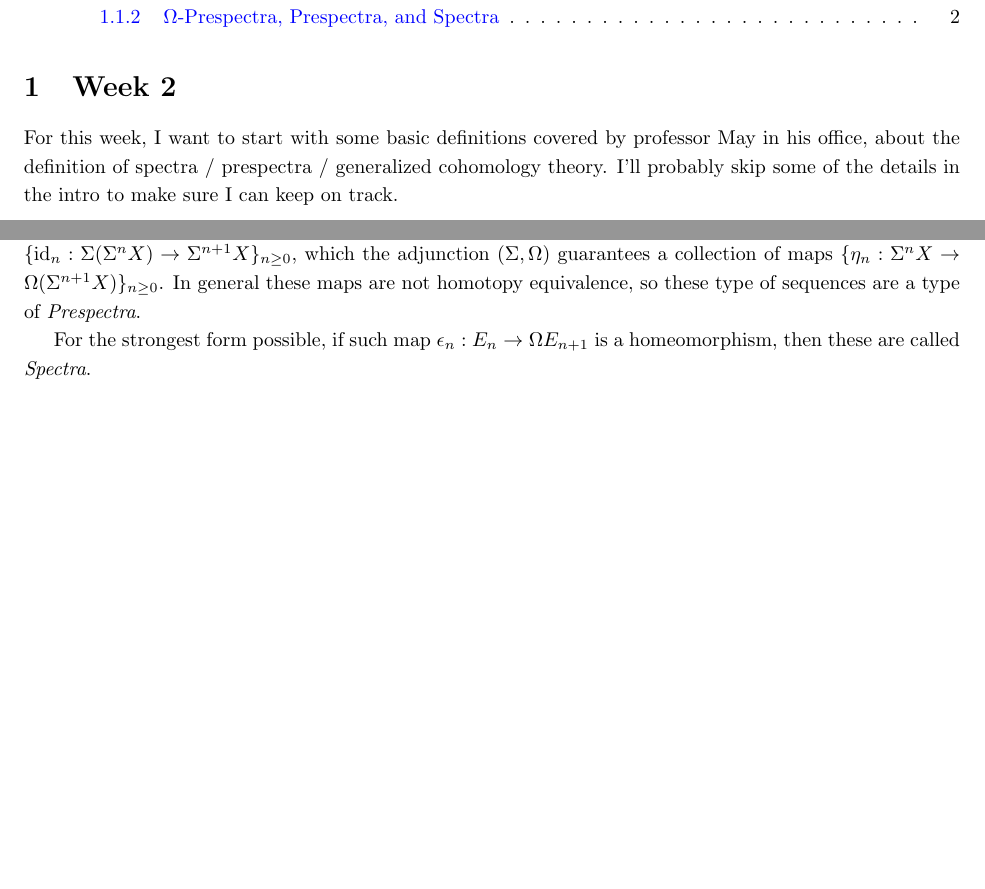
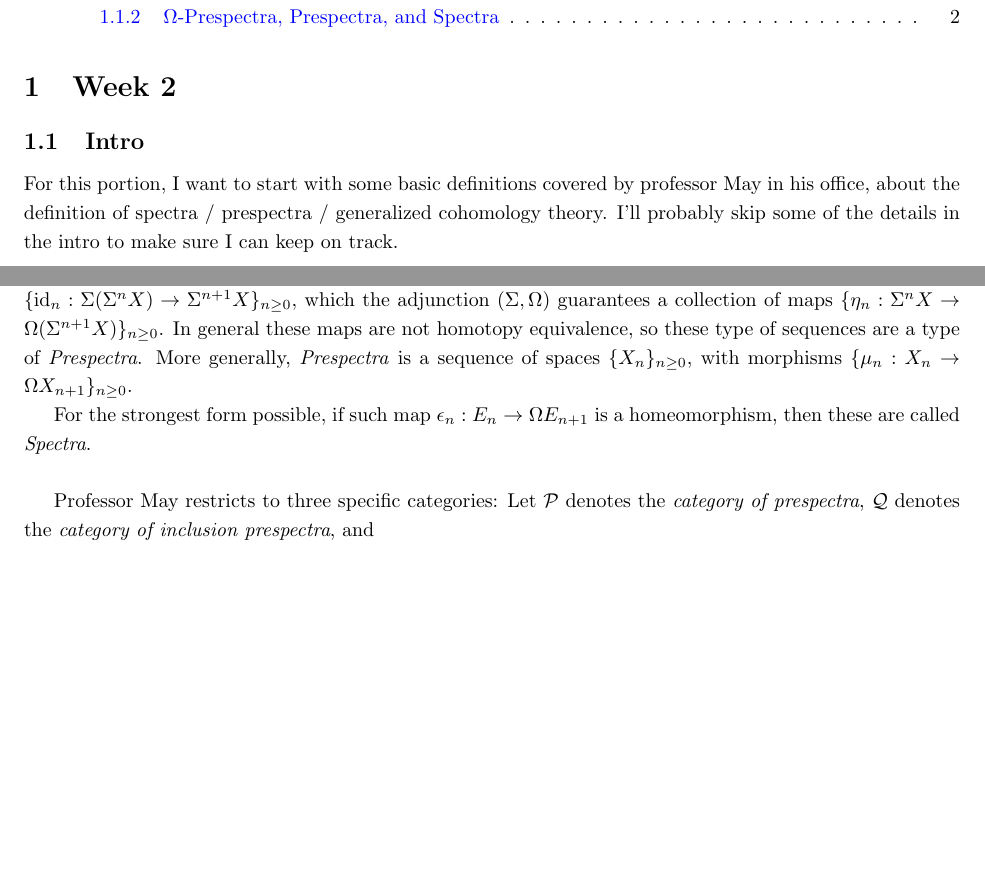
Before and after one commit to BryanWriggler/Summer_2026_UChicago_REU_Notes, a LaTeX document (Week 2/Notes_Week2.tex): two parts of pages 1 and 2 of 2, joined at a grey line, cut so that both start at the same text, the shorter picture padded with empty space. Compiled offline with pdfLaTeX.

Commit message:
changes to notes week2

```diff
--- a/Week 2/Notes_Week2.tex
+++ b/Week 2/Notes_Week2.tex
@@ -10,9 +10,9 @@
 \tableofcontents
 
 \section{Week 2}
-For this week, I want to start with some basic definitions covered by professor May in his office, about the definition of spectra / prespectra / generalized cohomology theory. I'll probably skip some of the details in the intro to make sure I can keep on track.
 
 \subsection{Intro}
+For this portion, I want to start with some basic definitions covered by professor May in his office, about the definition of spectra / prespectra / generalized cohomology theory. I'll probably skip some of the details in the intro to make sure I can keep on track.
 \subsubsection{Brown Representability Theorem, and Generalized Cohomology}
 Let $h\mathcal{C}$ denotes the homotopy category of based spaces (that admits a CW structure, as on them weak equivalences and homotopy equivalence are the same), then a functor $F:h\mathcal{C}^\Op\rightarrow \Ab$ is \emph{representable}, if there exists a based space $Y\in h\mathcal{C}$, such that $F\cong [\_,Y]$.
 \begin{exmp}
@@ -52,8 +52,12 @@ I remembered the motivation is that, by Brown Representability Theorem, if a seq
 \subsubsection{$\Omega$-Prespectra, Prespectra, and Spectra}
 When talking about generalized cohomology, we have a sequence of spaces $\{E_n\}_{n\geq 0}$, together with homotopy equivalences $\epsilon_n:E_n \xrightarrow{\simeq}\Omega E_{n+1}$, which is a prototype of what's called \emph{$\Omega$-Prespectra}.
 
-In general, fixing a based space $X\in h\mathcal{C}$, the sequence $\{\Sigma^n X\}_{n\geq 0}$ has a collection of natural maps $\{\id_n:\Sigma (\Sigma^n X)\rightarrow \Sigma^{n+1}X\}_{n\geq 0}$, which the adjunction $(\Sigma, \Omega)$ guarantees a collection of maps $\{\eta_n:\Sigma^n X\rightarrow \Omega (\Sigma^{n+1}X)\}_{n\geq 0}$. In general these maps are not homotopy equivalence, so these type of sequences are a type of \emph{Prespectra}.
+In general, fixing a based space $X\in h\mathcal{C}$, the sequence $\{\Sigma^n X\}_{n\geq 0}$ has a collection of natural maps $\{\id_n:\Sigma (\Sigma^n X)\rightarrow \Sigma^{n+1}X\}_{n\geq 0}$, which the adjunction $(\Sigma, \Omega)$ guarantees a collection of maps $\{\eta_n:\Sigma^n X\rightarrow \Omega (\Sigma^{n+1}X)\}_{n\geq 0}$. In general these maps are not homotopy equivalence, so these type of sequences are a type of \emph{Prespectra}. More generally, \emph{Prespectra} is a sequence of spaces $\{X_n\}_{n\geq 0}$, with morphisms $\{\mu_n:X_n\rightarrow \Omega X_{n+1}\}_{n\geq 0}$.
 
 For the strongest form possible, if such map $\epsilon_n:E_n\rightarrow \Omega E_{n+1}$ is a homeomorphism, then these are called \emph{Spectra}.
 
+\hfil
+
+Professor May restricts to three specific categories: Let $\mathcal{P}$ denotes the \emph{category of prespectra}, $\mathcal{Q}$ denotes the \emph{category of inclusion prespectra}, and \emph{}
+
 \end{document}
```
Also changed, not shown: Week 2/Notes_Week2.pdf, 2 other files.
